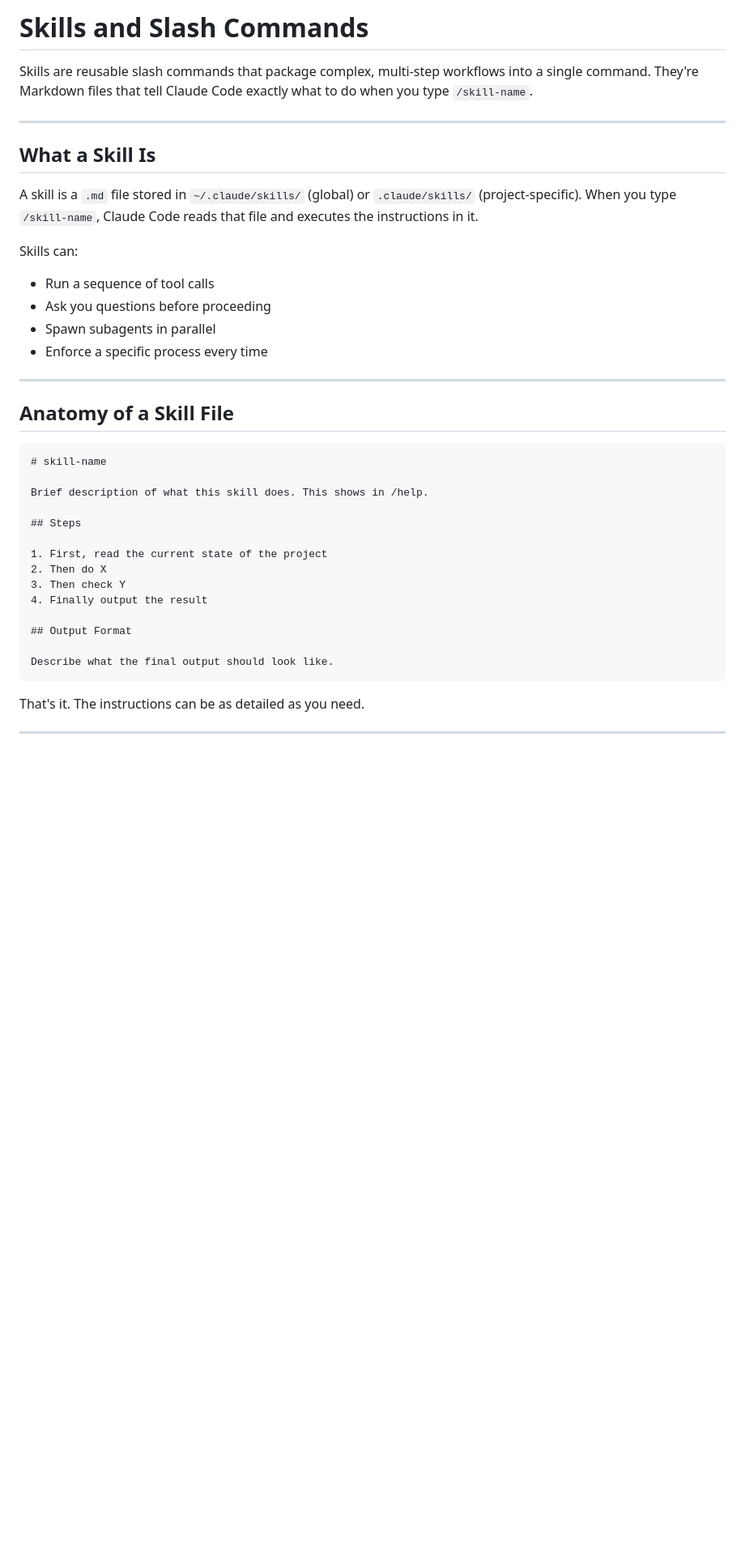
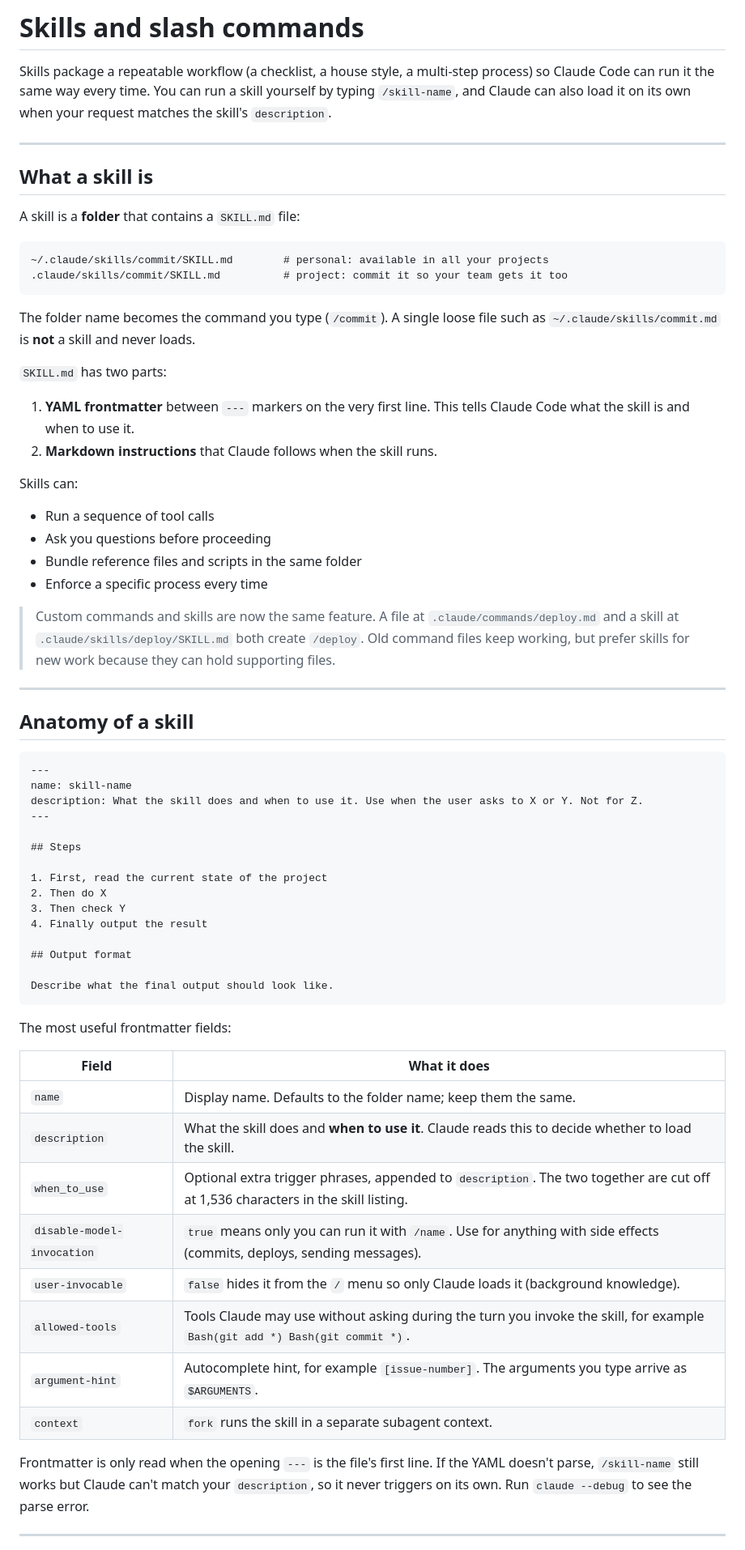
Before and after one commit to YGK13/claude-code-mastery, a Markdown page: modules/06-advanced-patterns/skills-slash-commands.md, the part around one of its changes. Shown at 81% size. GitHub-like rendering; blank space fills up the shorter version.

````diff
--- a/modules/06-advanced-patterns/skills-slash-commands.md
+++ b/modules/06-advanced-patterns/skills-slash-commands.md
@@ -1,27 +1,42 @@
-# Skills and Slash Commands
+# Skills and slash commands
 
-Skills are reusable slash commands that package complex, multi-step workflows into a single command. They're Markdown files that tell Claude Code exactly what to do when you type `/skill-name`.
+Skills package a repeatable workflow (a checklist, a house style, a multi-step process) so Claude Code can run it the same way every time. You can run a skill yourself by typing `/skill-name`, and Claude can also load it on its own when your request matches the skill's `description`.
 
 ---
 
-## What a Skill Is
+## What a skill is
 
-A skill is a `.md` file stored in `~/.claude/skills/` (global) or `.claude/skills/` (project-specific). When you type `/skill-name`, Claude Code reads that file and executes the instructions in it.
+A skill is a **folder** that contains a `SKILL.md` file:
+
+```text
+~/.claude/skills/commit/SKILL.md        # personal: available in all your projects
+.claude/skills/commit/SKILL.md          # project: commit it so your team gets it too
+```
+
+The folder name becomes the command you type (`/commit`). A single loose file such as `~/.claude/skills/commit.md` is **not** a skill and never loads.
+
+`SKILL.md` has two parts:
+
+1. **YAML frontmatter** between `---` markers on the very first line. This tells Claude Code what the skill is and when to use it.
+2. **Markdown instructions** that Claude follows when the skill runs.
 
 Skills can:
 - Run a sequence of tool calls
 - Ask you questions before proceeding
-- Spawn subagents in parallel
+- Bundle reference files and scripts in the same folder
 - Enforce a specific process every time
+
+> Custom commands and skills are now the same feature. A file at `.claude/commands/deploy.md` and a skill at `.claude/skills/deploy/SKILL.md` both create `/deploy`. Old command files keep working, but prefer skills for new work because they can hold supporting files.
 
 ---
 
-## Anatomy of a Skill File
+## Anatomy of a skill
 
 ```markdown
-# skill-name
-
-Brief description of what this skill does. This shows in /help.
+---
+name: skill-name
+description: What the skill does and when to use it. Use when the user asks to X or Y. Not for Z.
+---
 
 ## Steps
 
@@ -30,12 +45,25 @@ Brief description of what this skill does. This shows in /help.
 3. Then check Y
 4. Finally output the result
 
-## Output Format
+## Output format
 
 Describe what the final output should look like.
 ```
 
-That's it. The instructions can be as detailed as you need.
+The most useful frontmatter fields:
+
+| Field | What it does |
+|-------|--------------|
+| `name` | Display name. Defaults to the folder name; keep them the same. |
+| `description` | What the skill does and **when to use it**. Claude reads this to decide whether to load the skill. |
+| `when_to_use` | Optional extra trigger phrases, appended to `description`. The two together are cut off at 1,536 characters in the skill listing. |
+| `disable-model-invocation` | `true` means only you can run it with `/name`. Use for anything with side effects (commits, deploys, sending messages). |
+| `user-invocable` | `false` hides it from the `/` menu so only Claude loads it (background knowledge). |
+| `allowed-tools` | Tools Claude may use without asking during the turn you invoke the skill, for example `Bash(git add *) Bash(git commit *)`. |
+| `argument-hint` | Autocomplete hint, for example `[issue-number]`. The arguments you type arrive as `$ARGUMENTS`. |
+| `context` | `fork` runs the skill in a separate subagent context. |
+
+Frontmatter is only read when the opening `---` is the file's first line. If the YAML doesn't parse, `/skill-name` still works but Claude can't match your `description`, so it never triggers on its own. Run `claude --debug` to see the parse error.
 
 ---
 
````
Also changed, not shown: other parts of modules/06-advanced-patterns/skills-slash-commands.md (+90 -36 lines), reference/skills-catalog.md (+13 -12 lines).
